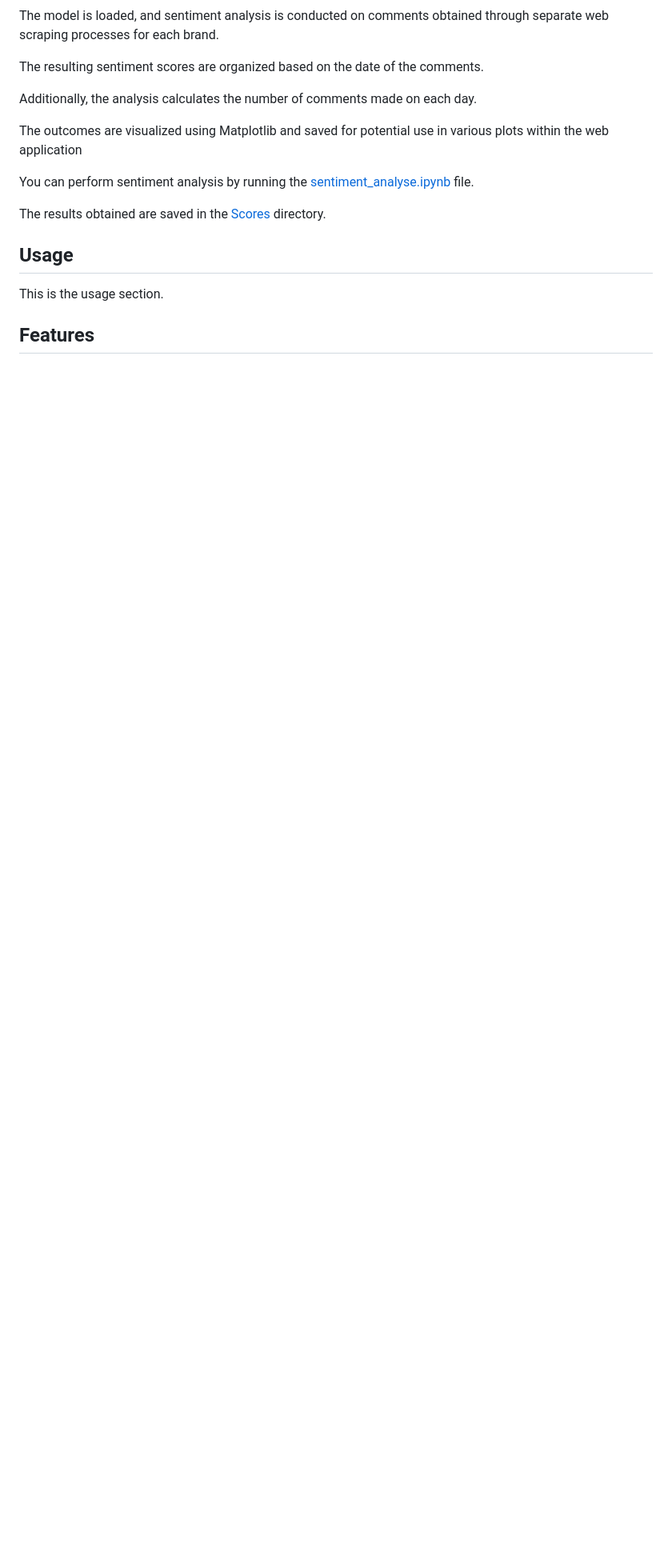
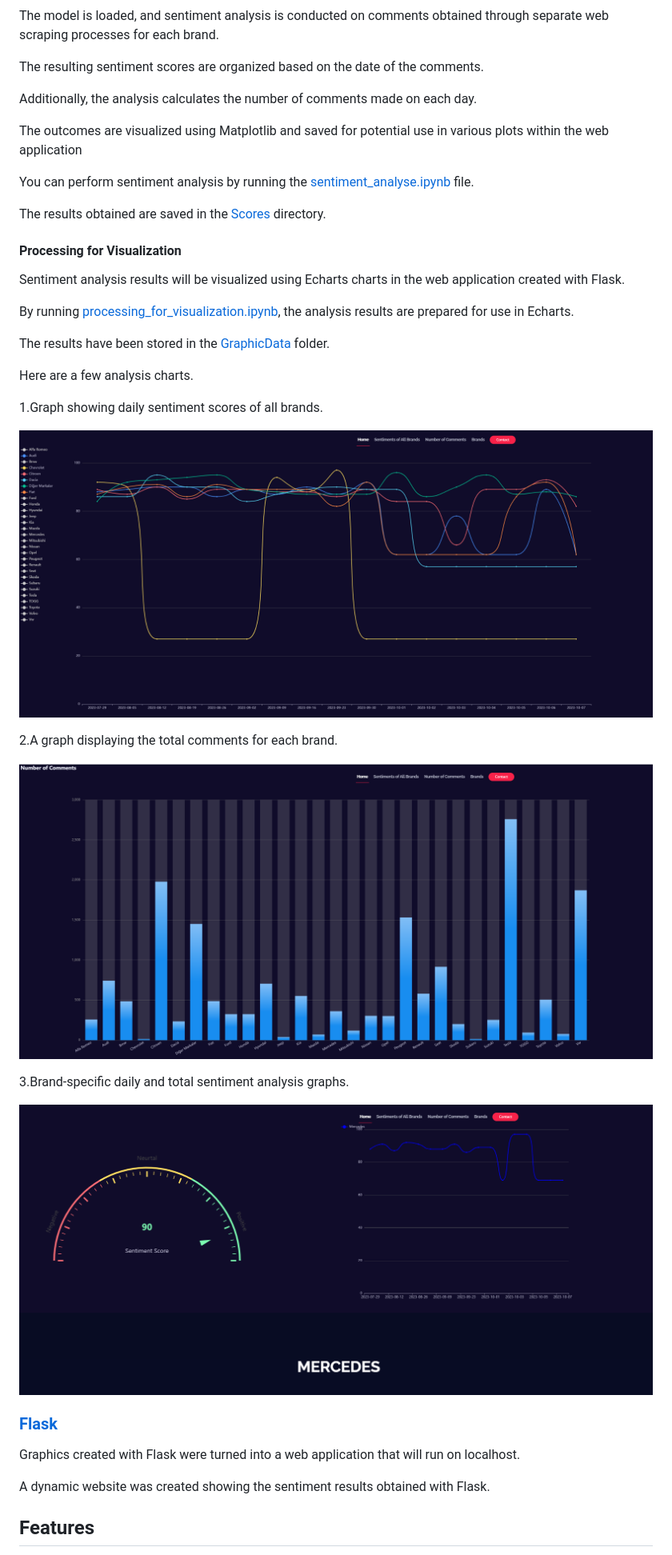
Before and after one commit to EmineSener/Sentiment-Analysis-on-Automobile-Brands, a Markdown page: README.md, the part around the change printed below. Shown: that part at 80% size. Rendered like a GitHub page; blank space fills up the shorter version.

```diff
--- a/README.md
+++ b/README.md
@@ -185,9 +208,37 @@ The outcomes are visualized using Matplotlib and saved for potential use in vari
 You can perform sentiment analysis by running the [sentiment_analyse.ipynb](./MachineLearning/sentiment_analyse.ipynb) file.
 
 The results obtained are saved in the [Scores](./MachineLearning/Scores) directory.
-## Usage
 
-This is the usage section.
+#### Processing for Visualization
+
+Sentiment analysis results will be visualized using Echarts charts in the web application created with Flask.
+
+By running [processing_for_visualization.ipynb](./MachineLearning/processing_for_visualization.ipynb), the analysis results are prepared for use in Echarts.
+
+The results have been stored in the [GraphicData](./MachineLearning/GraphicData) folder.
+
+Here are a few analysis charts.
+
+1.Graph showing daily sentiment scores of all brands.
+
+![GitHub Logo](https://github.com/EmineSener/Sentiment-Analysis-on-Automobile-Brands/blob/main/readme/sentiment_graphic.png)
+
+2.A graph displaying the total comments for each brand.
+
+![GitHub Logo](https://github.com/EmineSener/Sentiment-Analysis-on-Automobile-Brands/blob/main/readme/comment_number.png)
+
+3.Brand-specific daily and total sentiment analysis graphs.
+
+![GitHub Logo](https://github.com/EmineSener/Sentiment-Analysis-on-Automobile-Brands/blob/main/readme/sentiment.png)
+
+
+### [Flask](./Flask/)
+
+Graphics created with Flask were turned into a web application that will run on localhost.
+
+A dynamic website was created showing the sentiment results obtained with Flask.
+
+
 
 ## Features
 
```
Also changed, not shown: other parts of README.md (+26 -2 lines).
